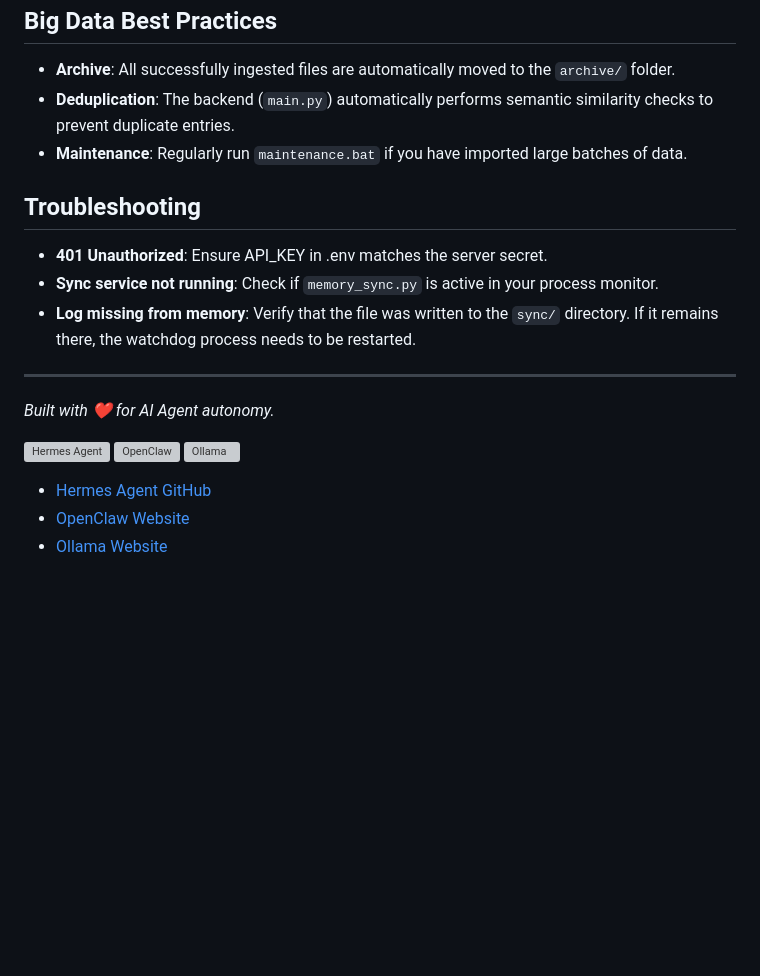
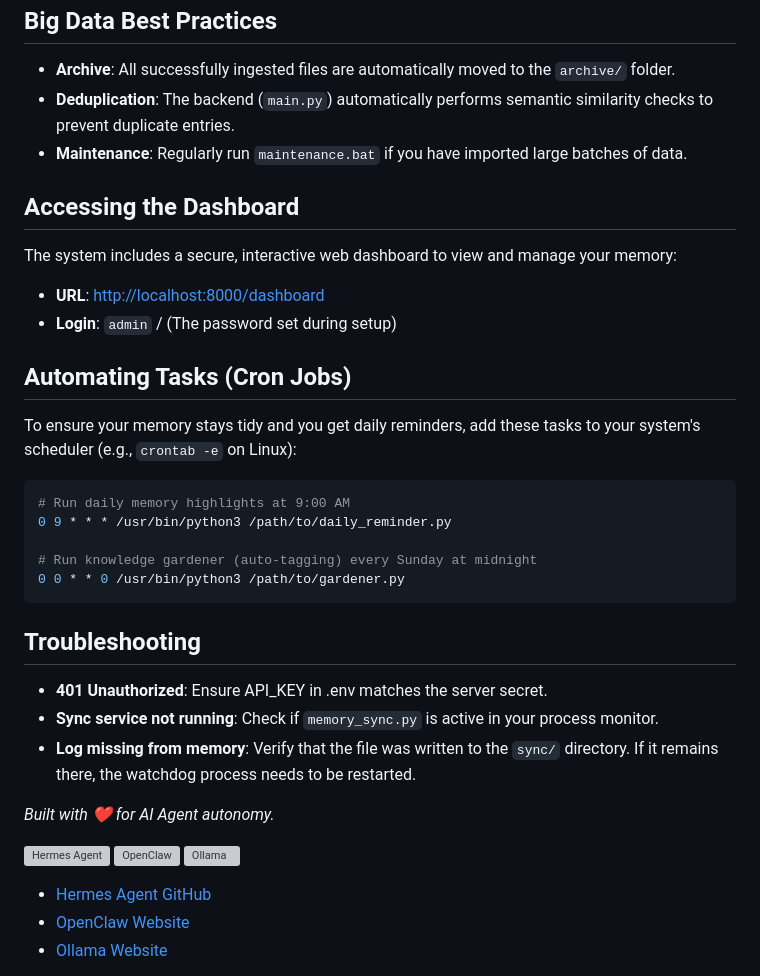
Before and after one commit to SunMe1977/HermesClawZero-ConfigSidecar, a Markdown page: Readme.md, the part around one of its changes. Rendered like a GitHub page; blank space fills up the shorter version; grey boxes are pictures that could not be loaded.

Commit message:
docs: add dashboard url and cron automation examples

````diff
--- a/Readme.md
+++ b/Readme.md
@@ -52,11 +52,26 @@ This project provides a robust CLI (`scripts/memory.py`), a drag-and-drop ingest
 - **Deduplication**: The backend (`main.py`) automatically performs semantic similarity checks to prevent duplicate entries.
 - **Maintenance**: Regularly run `maintenance.bat` if you have imported large batches of data.
 
+## Accessing the Dashboard
+The system includes a secure, interactive web dashboard to view and manage your memory:
+- **URL**: [http://localhost:8000/dashboard](http://localhost:8000/dashboard)
+- **Login**: `admin` / (The password set during setup)
+
+## Automating Tasks (Cron Jobs)
+To ensure your memory stays tidy and you get daily reminders, add these tasks to your system's scheduler (e.g., `crontab -e` on Linux):
+
+```bash
+# Run daily memory highlights at 9:00 AM
+0 9 * * * /usr/bin/python3 /path/to/daily_reminder.py
+
+# Run knowledge gardener (auto-tagging) every Sunday at midnight
+0 0 * * 0 /usr/bin/python3 /path/to/gardener.py
+```
+
 ## Troubleshooting
 - **401 Unauthorized**: Ensure API_KEY in .env matches the server secret.
 - **Sync service not running**: Check if `memory_sync.py` is active in your process monitor.
 - **Log missing from memory**: Verify that the file was written to the `sync/` directory. If it remains there, the watchdog process needs to be restarted.
 
----
 *Built with ❤️ for AI Agent autonomy.*
 
````
Also changed, not shown: other parts of Readme.md (+2 -2 lines).
